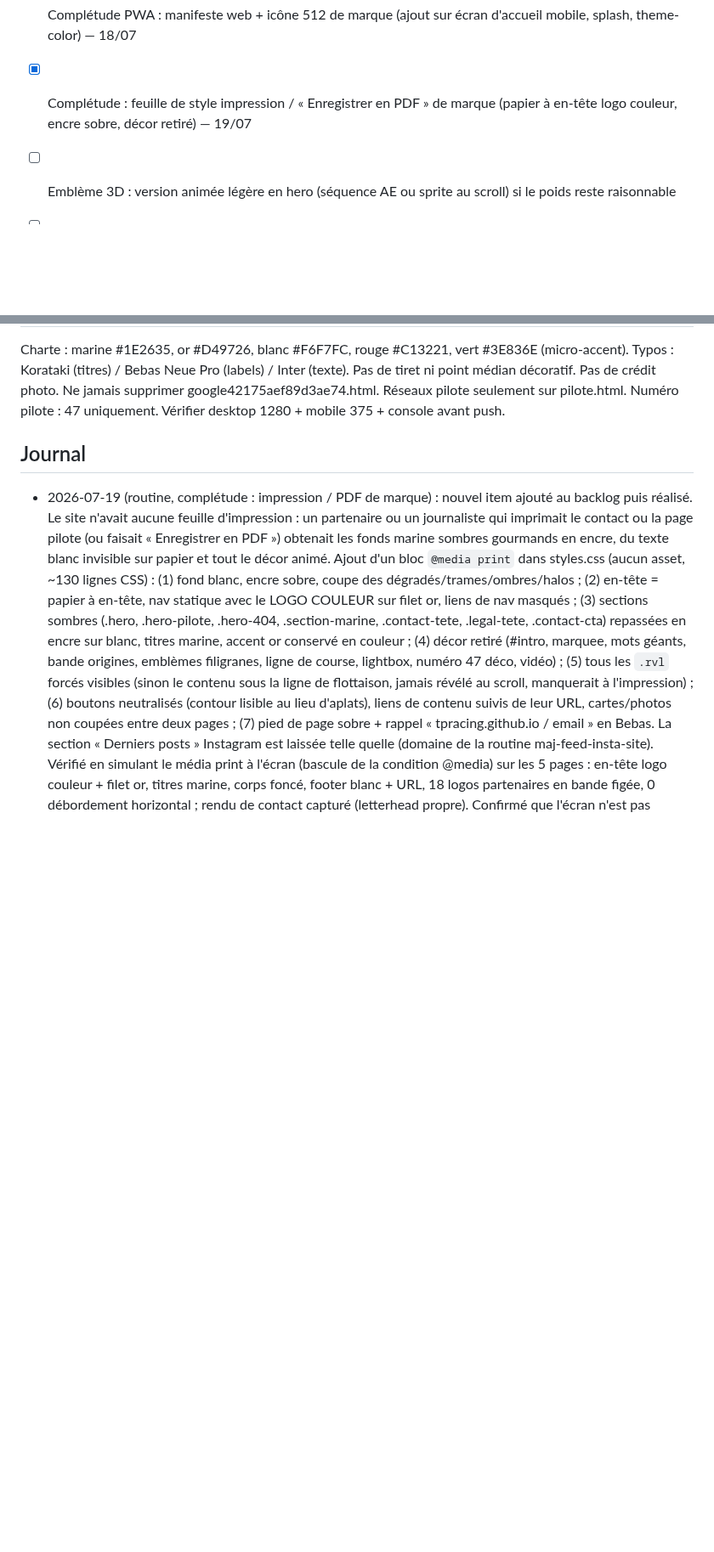
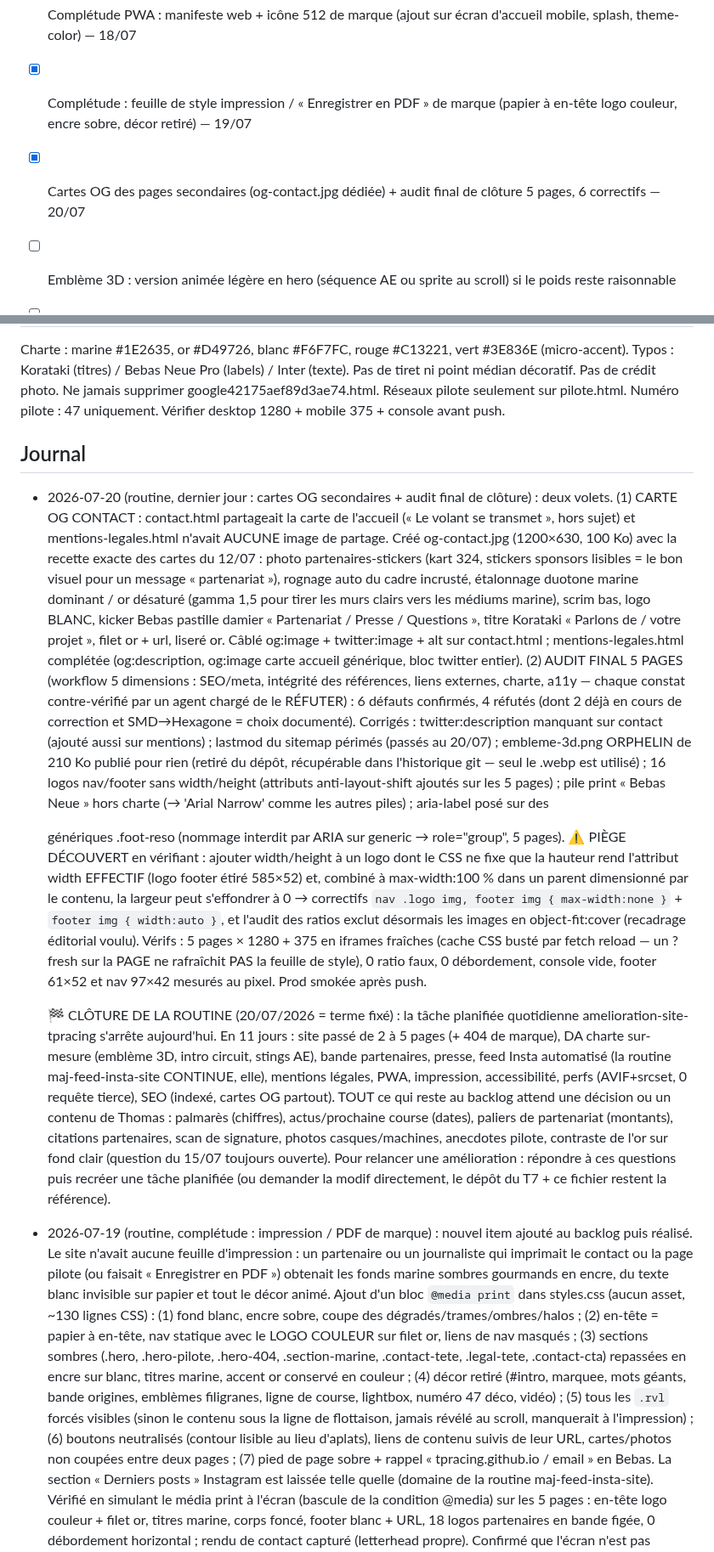
Before and after one commit to TPRacing/tpracing.github.io, a Markdown page: AMELIORATIONS.md, 2 parts joined by grey strips. Shown at 85% size. GitHub-like rendering; blank space fills up the shorter version.

Commit message:
Journal : cartes OG secondaires + audit final, clôture de la routine quotidienne

```diff
--- a/AMELIORATIONS.md
+++ b/AMELIORATIONS.md
@@ -26,6 +26,7 @@ charte stricte, jamais de tiret décoratif, site léger. Cocher + consigner au J
 - [x] Déclinaison du sting AE en carré 1080 pour Insta/Shorts (18/07 : Communication/Réseaux/tp_sting_1080.mp4)
 - [x] Complétude PWA : manifeste web + icône 512 de marque (ajout sur écran d'accueil mobile, splash, theme-color) — 18/07
 - [x] Complétude : feuille de style impression / « Enregistrer en PDF » de marque (papier à en-tête logo couleur, encre sobre, décor retiré) — 19/07
+- [x] Cartes OG des pages secondaires (og-contact.jpg dédiée) + audit final de clôture 5 pages, 6 correctifs — 20/07
 - [ ] Emblème 3D : version animée légère en hero (séquence AE ou sprite au scroll) si le poids reste raisonnable
 - [ ] Section actus/prochaines échéances (structure seulement, contenus à valider avec Thomas)
 - [x] Accueil : mur de partenaires « Ils nous font confiance » (18 logos)
@@ -57,6 +58,46 @@ Pas de crédit photo. Ne jamais supprimer google42175aef89d3ae74.html. Réseaux
 Numéro pilote : 47 uniquement. Vérifier desktop 1280 + mobile 375 + console avant push.
 
 ## Journal
+
+- 2026-07-20 (routine, dernier jour : cartes OG secondaires + audit final de clôture) : deux volets.
+  (1) CARTE OG CONTACT : contact.html partageait la carte de l'accueil (« Le volant se transmet »,
+  hors sujet) et mentions-legales.html n'avait AUCUNE image de partage. Créé og-contact.jpg
+  (1200×630, 100 Ko) avec la recette exacte des cartes du 12/07 : photo partenaires-stickers
+  (kart 324, stickers sponsors lisibles = le bon visuel pour un message « partenariat »), rognage
+  auto du cadre incrusté, étalonnage duotone marine dominant / or désaturé (gamma 1,5 pour tirer
+  les murs clairs vers les médiums marine), scrim bas, logo BLANC, kicker Bebas pastille damier
+  « Partenariat / Presse / Questions », titre Korataki « Parlons de / votre projet », filet or +
+  url, liseré or. Câblé og:image + twitter:image + alt sur contact.html ; mentions-legales.html
+  complétée (og:description, og:image carte accueil générique, bloc twitter entier).
+  (2) AUDIT FINAL 5 PAGES (workflow 5 dimensions : SEO/meta, intégrité des références, liens
+  externes, charte, a11y — chaque constat contre-vérifié par un agent chargé de le RÉFUTER) :
+  6 défauts confirmés, 4 réfutés (dont 2 déjà en cours de correction et SMD→Hexagone = choix
+  documenté). Corrigés : twitter:description manquant sur contact (ajouté aussi sur mentions) ;
+  lastmod du sitemap périmés (passés au 20/07) ; embleme-3d.png ORPHELIN de 210 Ko publié pour
+  rien (retiré du dépôt, récupérable dans l'historique git — seul le .webp est utilisé) ;
+  16 logos nav/footer sans width/height (attributs anti-layout-shift ajoutés sur les 5 pages) ;
+  pile print « Bebas Neue » hors charte (→ 'Arial Narrow' comme les autres piles) ; aria-label
+  posé sur des <div> génériques .foot-reso (nommage interdit par ARIA sur generic → role="group",
+  5 pages). ⚠️ PIÈGE DÉCOUVERT en vérifiant : ajouter width/height à un logo dont le CSS ne fixe
+  que la hauteur rend l'attribut width EFFECTIF (logo footer étiré 585×52) et, combiné à
+  max-width:100 % dans un parent dimensionné par le contenu, la largeur peut s'effondrer à 0 →
+  correctifs `nav .logo img, footer img { max-width:none }` + `footer img { width:auto }`, et
+  l'audit des ratios exclut désormais les images en object-fit:cover (recadrage éditorial voulu).
+  Vérifs : 5 pages × 1280 + 375 en iframes fraîches (cache CSS busté par fetch reload — un
+  ?fresh sur la PAGE ne rafraîchit PAS la feuille de style), 0 ratio faux, 0 débordement,
+  console vide, footer 61×52 et nav 97×42 mesurés au pixel. Prod smokée après push.
+
+  🏁 CLÔTURE DE LA ROUTINE (20/07/2026 = terme fixé) : la tâche planifiée quotidienne
+  amelioration-site-tpracing s'arrête aujourd'hui. En 11 jours : site passé de 2 à 5 pages
+  (+ 404 de marque), DA charte sur-mesure (emblème 3D, intro circuit, stings AE), bande
+  partenaires, presse, feed Insta automatisé (la routine maj-feed-insta-site CONTINUE, elle),
+  mentions légales, PWA, impression, accessibilité, perfs (AVIF+srcset, 0 requête tierce),
+  SEO (indexé, cartes OG partout). TOUT ce qui reste au backlog attend une décision ou un
+  contenu de Thomas : palmarès (chiffres), actus/prochaine course (dates), paliers de
+  partenariat (montants), citations partenaires, scan de signature, photos casques/machines,
+  anecdotes pilote, contraste de l'or sur fond clair (question du 15/07 toujours ouverte).
+  Pour relancer une amélioration : répondre à ces questions puis recréer une tâche planifiée
+  (ou demander la modif directement, le dépôt du T7 + ce fichier restent la référence).
 
 - 2026-07-19 (routine, complétude : impression / PDF de marque) : nouvel item ajouté au backlog
   puis réalisé. Le site n'avait aucune feuille d'impression : un partenaire ou un journaliste qui
```
